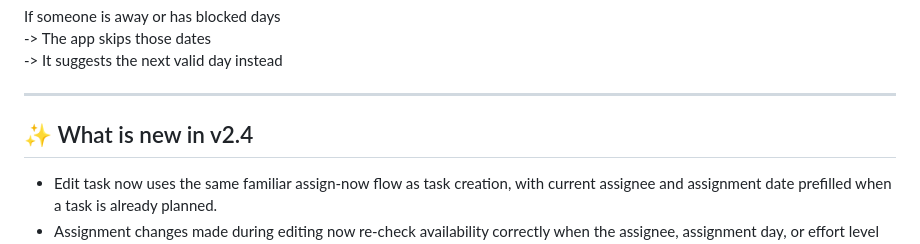
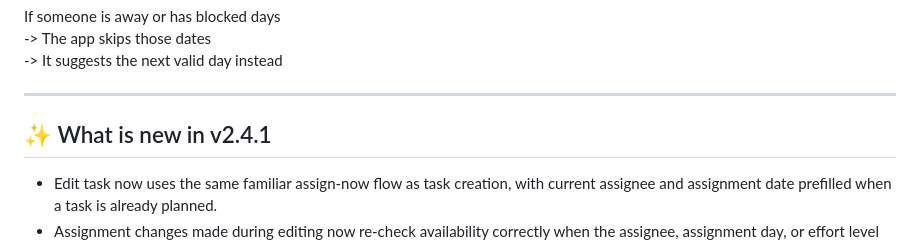
Before and after one commit to Nicxx2/homeflow-task-manager, a Markdown page: README.md, the part around the change. GitHub-like rendering.

Commit message:
Release v2.4.1 task input and mobile connection fixes

```diff
--- a/README.md
+++ b/README.md
@@ -196,7 +196,7 @@ If someone is away or has blocked days
 
 ---
 
-## ✨ What is new in v2.4
+## ✨ What is new in v2.4.1
 
 - Edit task now uses the same familiar assign-now flow as task creation, with current assignee and assignment date prefilled when a task is already planned.
 - Assignment changes made during editing now re-check availability correctly when the assignee, assignment day, or effort level changes, with the same next-free suggestion flow used elsewhere in the app.
```
